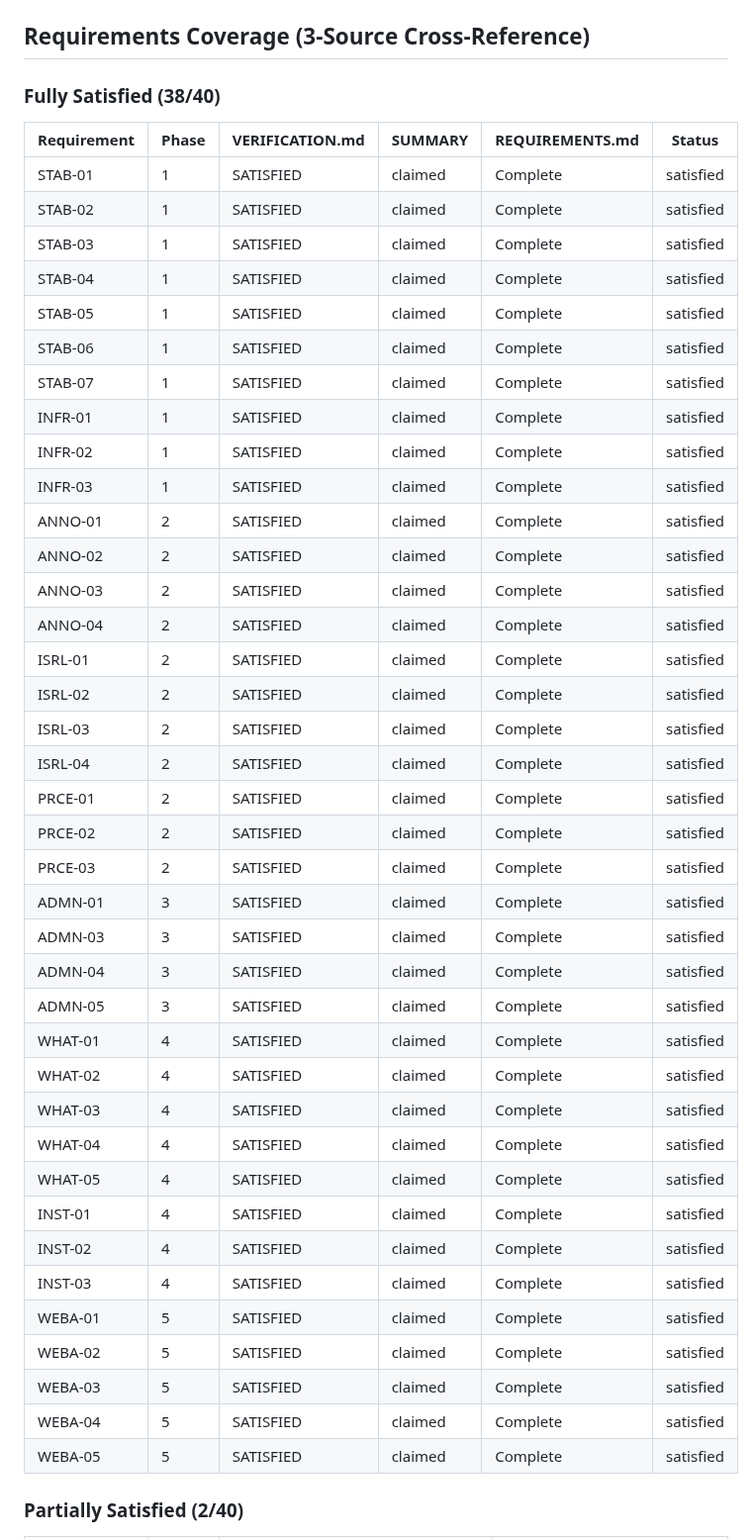
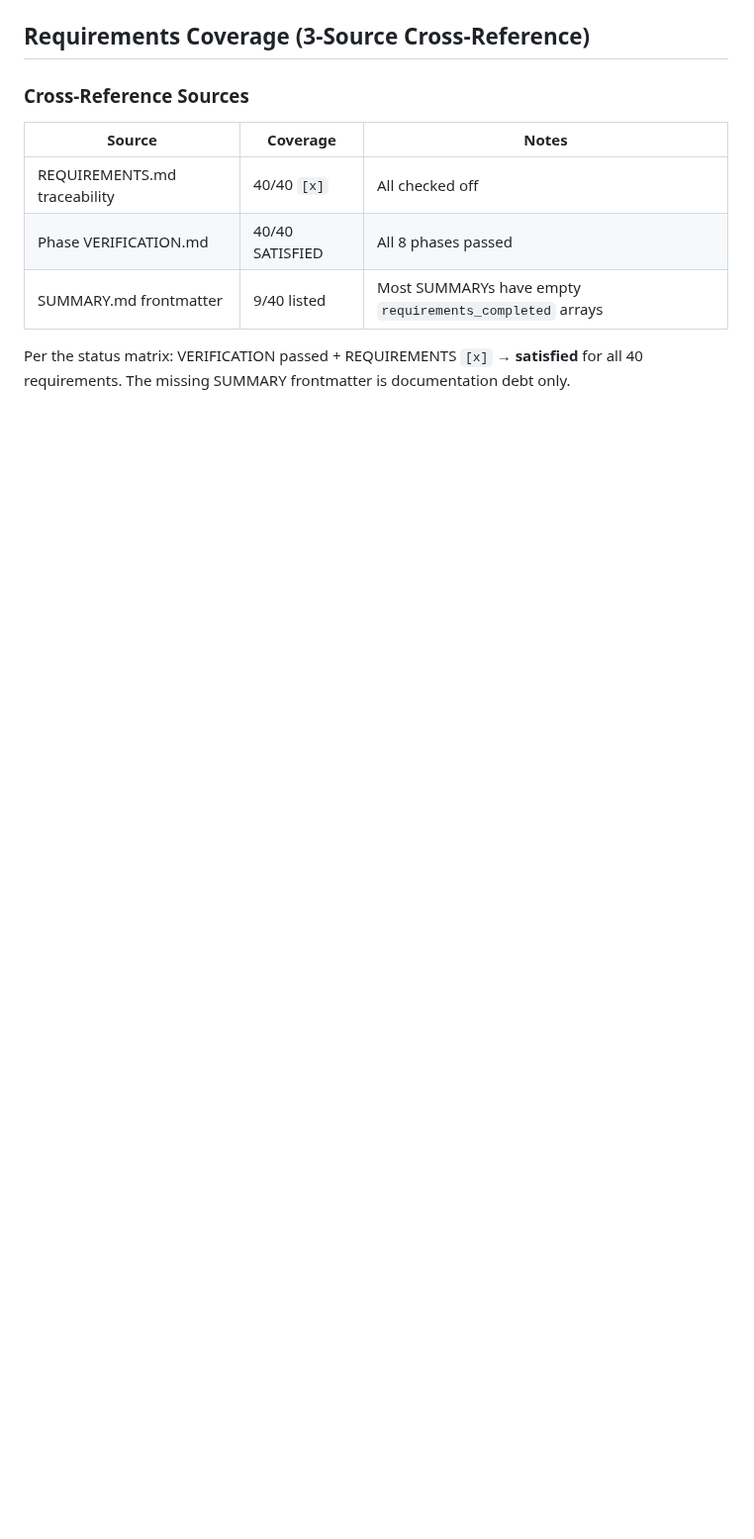
Before and after one commit to leonaffi-byte/amazon-photo-bot, a Markdown page: .planning/v1.0-MILESTONE-AUDIT.md, the part around one of its changes. Shown at 99% size. GitHub-like rendering; blank space fills up the shorter version.

```diff
--- a/.planning/v1.0-MILESTONE-AUDIT.md
+++ b/.planning/v1.0-MILESTONE-AUDIT.md
@@ -67,48 +75,13 @@ nyquist:
 
 ## Requirements Coverage (3-Source Cross-Reference)
 
-### Fully Satisfied (38/40)
+### Cross-Reference Sources
 
-| Requirement | Phase | VERIFICATION.md | SUMMARY | REQUIREMENTS.md | Status |
-|-------------|-------|-----------------|---------|-----------------|--------|
-| STAB-01 | 1 | SATISFIED | claimed | Complete | satisfied |
-| STAB-02 | 1 | SATISFIED | claimed | Complete | satisfied |
-| STAB-03 | 1 | SATISFIED | claimed | Complete | satisfied |
-| STAB-04 | 1 | SATISFIED | claimed | Complete | satisfied |
-| STAB-05 | 1 | SATISFIED | claimed | Complete | satisfied |
-| STAB-06 | 1 | SATISFIED | claimed | Complete | satisfied |
-| STAB-07 | 1 | SATISFIED | claimed | Complete | satisfied |
-| INFR-01 | 1 | SATISFIED | claimed | Complete | satisfied |
-| INFR-02 | 1 | SATISFIED | claimed | Complete | satisfied |
-| INFR-03 | 1 | SATISFIED | claimed | Complete | satisfied |
-| ANNO-01 | 2 | SATISFIED | claimed | Complete | satisfied |
-| ANNO-02 | 2 | SATISFIED | claimed | Complete | satisfied |
-| ANNO-03 | 2 | SATISFIED | claimed | Complete | satisfied |
-| ANNO-04 | 2 | SATISFIED | claimed | Complete | satisfied |
-| ISRL-01 | 2 | SATISFIED | claimed | Complete | satisfied |
-| ISRL-02 | 2 | SATISFIED | claimed | Complete | satisfied |
-| ISRL-03 | 2 | SATISFIED | claimed | Complete | satisfied |
-| ISRL-04 | 2 | SATISFIED | claimed | Complete | satisfied |
-| PRCE-01 | 2 | SATISFIED | claimed | Complete | satisfied |
-| PRCE-02 | 2 | SATISFIED | claimed | Complete | satisfied |
-| PRCE-03 | 2 | SATISFIED | claimed | Complete | satisfied |
-| ADMN-01 | 3 | SATISFIED | claimed | Complete | satisfied |
-| ADMN-03 | 3 | SATISFIED | claimed | Complete | satisfied |
-| ADMN-04 | 3 | SATISFIED | claimed | Complete | satisfied |
-| ADMN-05 | 3 | SATISFIED | claimed | Complete | satisfied |
-| WHAT-01 | 4 | SATISFIED | claimed | Complete | satisfied |
-| WHAT-02 | 4 | SATISFIED | claimed | Complete | satisfied |
-| WHAT-03 | 4 | SATISFIED | claimed | Complete | satisfied |
-| WHAT-04 | 4 | SATISFIED | claimed | Complete | satisfied |
-| WHAT-05 | 4 | SATISFIED | claimed | Complete | satisfied |
-| INST-01 | 4 | SATISFIED | claimed | Complete | satisfied |
-| INST-02 | 4 | SATISFIED | claimed | Complete | satisfied |
-| INST-03 | 4 | SATISFIED | claimed | Complete | satisfied |
-| WEBA-01 | 5 | SATISFIED | claimed | Complete | satisfied |
-| WEBA-02 | 5 | SATISFIED | claimed | Complete | satisfied |
-| WEBA-03 | 5 | SATISFIED | claimed | Complete | satisfied |
-| WEBA-04 | 5 | SATISFIED | claimed | Complete | satisfied |
-| WEBA-05 | 5 | SATISFIED | claimed | Complete | satisfied |
+| Source | Coverage | Notes |
+|--------|----------|-------|
+| REQUIREMENTS.md traceability | 40/40 `[x]` | All checked off |
+| Phase VERIFICATION.md | 40/40 SATISFIED | All 8 phases passed |
+| SUMMARY.md frontmatter | 9/40 listed | Most SUMMARYs have empty `requirements_completed` arrays |
 
-### Partially Satisfied (2/40)
+Per the status matrix: VERIFICATION passed + REQUIREMENTS `[x]` → **satisfied** for all 40 requirements. The missing SUMMARY frontmatter is documentation debt only.
 
```
Also changed, not shown: other parts of .planning/v1.0-MILESTONE-AUDIT.md (+151 -81 lines).
